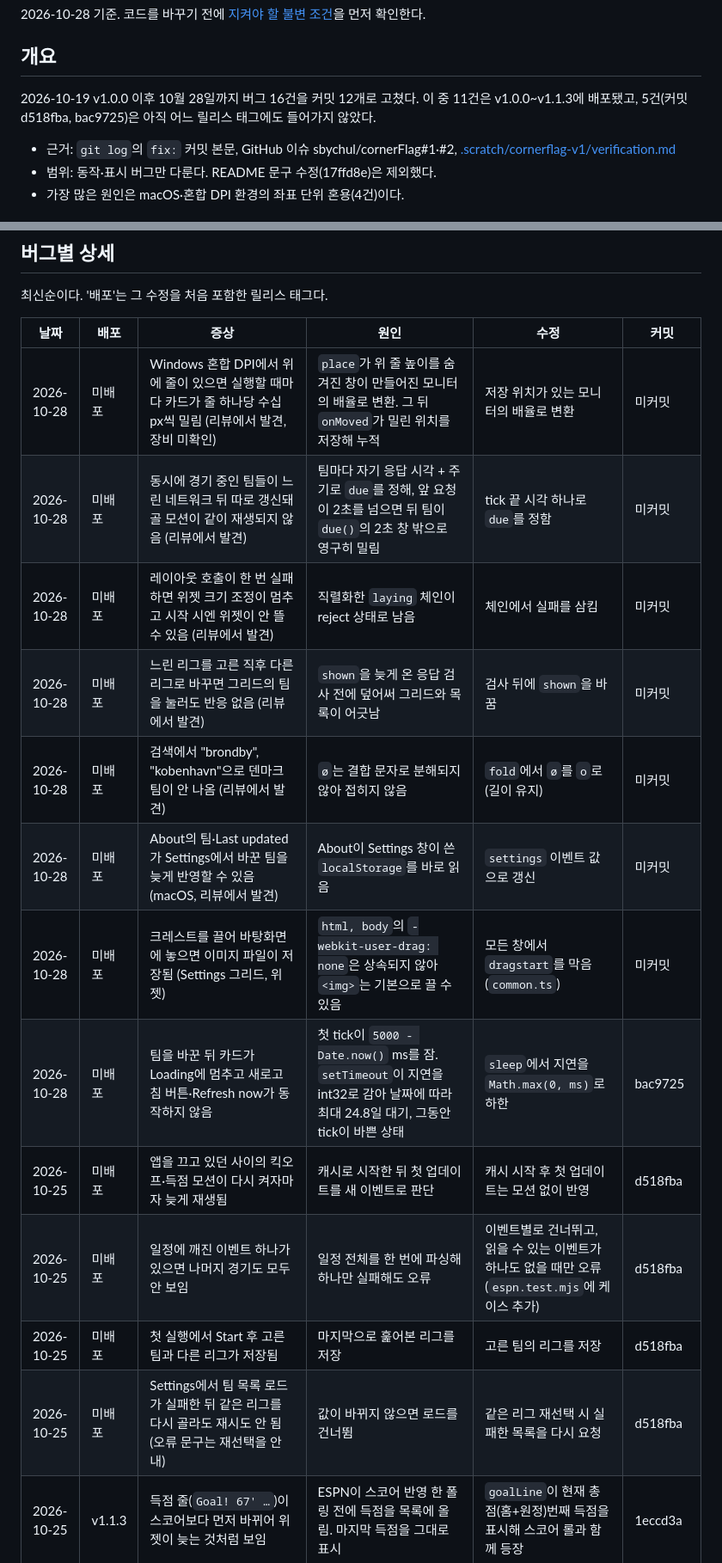
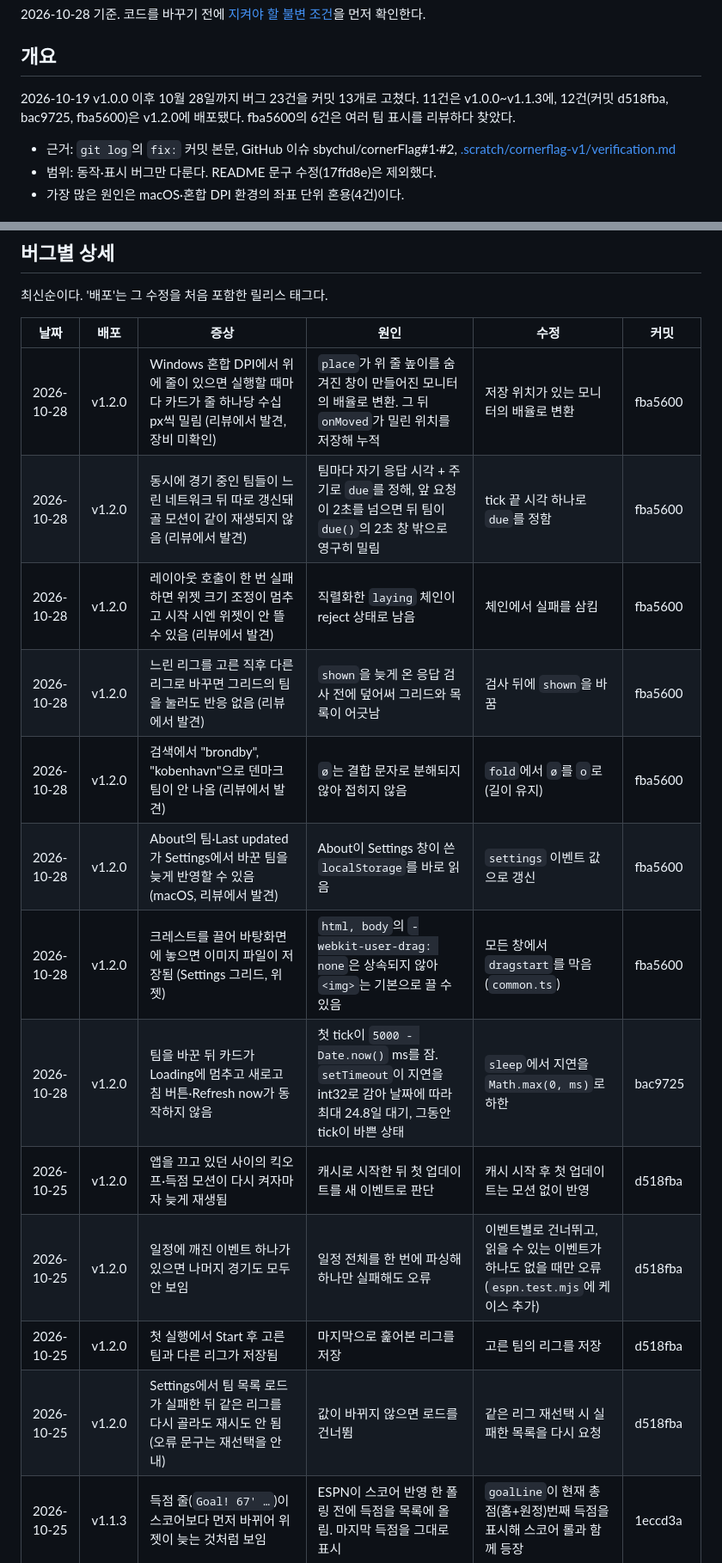
Before and after one commit to sbychul/CornerFlag, a Markdown page: docs/bug-history.md, 2 parts joined by grey strips. Shown at 86% size. Drawn GitHub-style.

Commit message:
docs: bug history for v1.2.0
Co-Authored-By: Claude Opus 5.5 <noreply@anthropic.com>

```diff
--- a/docs/bug-history.md
+++ b/docs/bug-history.md
@@ -4,7 +4,7 @@
 
 ## 개요
 
-2026-10-19 v1.0.0 이후 10월 28일까지 버그 16건을 커밋 12개로 고쳤다. 이 중 11건은 v1.0.0~v1.1.3에 배포됐고, 5건(커밋 d518fba, bac9725)은 아직 어느 릴리스 태그에도 들어가지 않았다.
+2026-10-19 v1.0.0 이후 10월 28일까지 버그 23건을 커밋 13개로 고쳤다. 11건은 v1.0.0~v1.1.3에, 12건(커밋 d518fba, bac9725, fba5600)은 v1.2.0에 배포됐다. fba5600의 6건은 여러 팀 표시를 리뷰하다 찾았다.
 
 - 근거: `git log`의 `fix:` 커밋 본문, GitHub 이슈 sbychul/cornerFlag#1·#2, [.scratch/cornerflag-v1/verification.md](../.scratch/cornerflag-v1/verification.md)
 - 범위: 동작·표시 버그만 다룬다. README 문구 수정(17ffd8e)은 제외했다.
@@ -54,18 +54,18 @@
 
 | 날짜 | 배포 | 증상 | 원인 | 수정 | 커밋 |
 | --- | --- | --- | --- | --- | --- |
-| 2026-10-28 | 미배포 | Windows 혼합 DPI에서 위에 줄이 있으면 실행할 때마다 카드가 줄 하나당 수십 px씩 밀림 (리뷰에서 발견, 장비 미확인) | `place`가 위 줄 높이를 숨겨진 창이 만들어진 모니터의 배율로 변환. 그 뒤 `onMoved`가 밀린 위치를 저장해 누적 | 저장 위치가 있는 모니터의 배율로 변환 | 미커밋 |
-| 2026-10-28 | 미배포 | 동시에 경기 중인 팀들이 느린 네트워크 뒤 따로 갱신돼 골 모션이 같이 재생되지 않음 (리뷰에서 발견) | 팀마다 자기 응답 시각 + 주기로 `due`를 정해, 앞 요청이 2초를 넘으면 뒤 팀이 `due()`의 2초 창 밖으로 영구히 밀림 | tick 끝 시각 하나로 `due`를 정함 | 미커밋 |
-| 2026-10-28 | 미배포 | 레이아웃 호출이 한 번 실패하면 위젯 크기 조정이 멈추고 시작 시엔 위젯이 안 뜰 수 있음 (리뷰에서 발견) | 직렬화한 `laying` 체인이 reject 상태로 남음 | 체인에서 실패를 삼킴 | 미커밋 |
-| 2026-10-28 | 미배포 | 느린 리그를 고른 직후 다른 리그로 바꾸면 그리드의 팀을 눌러도 반응 없음 (리뷰에서 발견) | `shown`을 늦게 온 응답 검사 전에 덮어써 그리드와 목록이 어긋남 | 검사 뒤에 `shown`을 바꿈 | 미커밋 |
-| 2026-10-28 | 미배포 | 검색에서 "brondby", "kobenhavn"으로 덴마크 팀이 안 나옴 (리뷰에서 발견) | `ø`는 결합 문자로 분해되지 않아 접히지 않음 | `fold`에서 `ø`를 `o`로 (길이 유지) | 미커밋 |
-| 2026-10-28 | 미배포 | About의 팀·Last updated가 Settings에서 바꾼 팀을 늦게 반영할 수 있음 (macOS, 리뷰에서 발견) | About이 Settings 창이 쓴 `localStorage`를 바로 읽음 | `settings` 이벤트 값으로 갱신 | 미커밋 |
-| 2026-10-28 | 미배포 | 크레스트를 끌어 바탕화면에 놓으면 이미지 파일이 저장됨 (Settings 그리드, 위젯) | `html, body`의 `-webkit-user-drag: none`은 상속되지 않아 `<img>`는 기본으로 끌 수 있음 | 모든 창에서 `dragstart`를 막음 (`common.ts`) | 미커밋 |
-| 2026-10-28 | 미배포 | 팀을 바꾼 뒤 카드가 Loading에 멈추고 새로고침 버튼·Refresh now가 동작하지 않음 | 첫 tick이 `5000 - Date.now()` ms를 잠. `setTimeout`이 지연을 int32로 감아 날짜에 따라 최대 24.8일 대기, 그동안 tick이 바쁜 상태 | `sleep`에서 지연을 `Math.max(0, ms)`로 하한 | bac9725 |
-| 2026-10-25 | 미배포 | 앱을 끄고 있던 사이의 킥오프·득점 모션이 다시 켜자마자 늦게 재생됨 | 캐시로 시작한 뒤 첫 업데이트를 새 이벤트로 판단 | 캐시 시작 후 첫 업데이트는 모션 없이 반영 | d518fba |
-| 2026-10-25 | 미배포 | 일정에 깨진 이벤트 하나가 있으면 나머지 경기도 모두 안 보임 | 일정 전체를 한 번에 파싱해 하나만 실패해도 오류 | 이벤트별로 건너뛰고, 읽을 수 있는 이벤트가 하나도 없을 때만 오류 (`espn.test.mjs`에 케이스 추가) | d518fba |
-| 2026-10-25 | 미배포 | 첫 실행에서 Start 후 고른 팀과 다른 리그가 저장됨 | 마지막으로 훑어본 리그를 저장 | 고른 팀의 리그를 저장 | d518fba |
-| 2026-10-25 | 미배포 | Settings에서 팀 목록 로드가 실패한 뒤 같은 리그를 다시 골라도 재시도 안 됨 (오류 문구는 재선택을 안내) | 값이 바뀌지 않으면 로드를 건너뜀 | 같은 리그 재선택 시 실패한 목록을 다시 요청 | d518fba |
+| 2026-10-28 | v1.2.0 | Windows 혼합 DPI에서 위에 줄이 있으면 실행할 때마다 카드가 줄 하나당 수십 px씩 밀림 (리뷰에서 발견, 장비 미확인) | `place`가 위 줄 높이를 숨겨진 창이 만들어진 모니터의 배율로 변환. 그 뒤 `onMoved`가 밀린 위치를 저장해 누적 | 저장 위치가 있는 모니터의 배율로 변환 | fba5600 |
+| 2026-10-28 | v1.2.0 | 동시에 경기 중인 팀들이 느린 네트워크 뒤 따로 갱신돼 골 모션이 같이 재생되지 않음 (리뷰에서 발견) | 팀마다 자기 응답 시각 + 주기로 `due`를 정해, 앞 요청이 2초를 넘으면 뒤 팀이 `due()`의 2초 창 밖으로 영구히 밀림 | tick 끝 시각 하나로 `due`를 정함 | fba5600 |
+| 2026-10-28 | v1.2.0 | 레이아웃 호출이 한 번 실패하면 위젯 크기 조정이 멈추고 시작 시엔 위젯이 안 뜰 수 있음 (리뷰에서 발견) | 직렬화한 `laying` 체인이 reject 상태로 남음 | 체인에서 실패를 삼킴 | fba5600 |
+| 2026-10-28 | v1.2.0 | 느린 리그를 고른 직후 다른 리그로 바꾸면 그리드의 팀을 눌러도 반응 없음 (리뷰에서 발견) | `shown`을 늦게 온 응답 검사 전에 덮어써 그리드와 목록이 어긋남 | 검사 뒤에 `shown`을 바꿈 | fba5600 |
+| 2026-10-28 | v1.2.0 | 검색에서 "brondby", "kobenhavn"으로 덴마크 팀이 안 나옴 (리뷰에서 발견) | `ø`는 결합 문자로 분해되지 않아 접히지 않음 | `fold`에서 `ø`를 `o`로 (길이 유지) | fba5600 |
+| 2026-10-28 | v1.2.0 | About의 팀·Last updated가 Settings에서 바꾼 팀을 늦게 반영할 수 있음 (macOS, 리뷰에서 발견) | About이 Settings 창이 쓴 `localStorage`를 바로 읽음 | `settings` 이벤트 값으로 갱신 | fba5600 |
+| 2026-10-28 | v1.2.0 | 크레스트를 끌어 바탕화면에 놓으면 이미지 파일이 저장됨 (Settings 그리드, 위젯) | `html, body`의 `-webkit-user-drag: none`은 상속되지 않아 `<img>`는 기본으로 끌 수 있음 | 모든 창에서 `dragstart`를 막음 (`common.ts`) | fba5600 |
+| 2026-10-28 | v1.2.0 | 팀을 바꾼 뒤 카드가 Loading에 멈추고 새로고침 버튼·Refresh now가 동작하지 않음 | 첫 tick이 `5000 - Date.now()` ms를 잠. `setTimeout`이 지연을 int32로 감아 날짜에 따라 최대 24.8일 대기, 그동안 tick이 바쁜 상태 | `sleep`에서 지연을 `Math.max(0, ms)`로 하한 | bac9725 |
+| 2026-10-25 | v1.2.0 | 앱을 끄고 있던 사이의 킥오프·득점 모션이 다시 켜자마자 늦게 재생됨 | 캐시로 시작한 뒤 첫 업데이트를 새 이벤트로 판단 | 캐시 시작 후 첫 업데이트는 모션 없이 반영 | d518fba |
+| 2026-10-25 | v1.2.0 | 일정에 깨진 이벤트 하나가 있으면 나머지 경기도 모두 안 보임 | 일정 전체를 한 번에 파싱해 하나만 실패해도 오류 | 이벤트별로 건너뛰고, 읽을 수 있는 이벤트가 하나도 없을 때만 오류 (`espn.test.mjs`에 케이스 추가) | d518fba |
+| 2026-10-25 | v1.2.0 | 첫 실행에서 Start 후 고른 팀과 다른 리그가 저장됨 | 마지막으로 훑어본 리그를 저장 | 고른 팀의 리그를 저장 | d518fba |
+| 2026-10-25 | v1.2.0 | Settings에서 팀 목록 로드가 실패한 뒤 같은 리그를 다시 골라도 재시도 안 됨 (오류 문구는 재선택을 안내) | 값이 바뀌지 않으면 로드를 건너뜀 | 같은 리그 재선택 시 실패한 목록을 다시 요청 | d518fba |
 | 2026-10-25 | v1.1.3 | 득점 줄(`Goal! 67' …`)이 스코어보다 먼저 바뀌어 위젯이 늦는 것처럼 보임 | ESPN이 스코어 반영 한 폴링 전에 득점을 목록에 올림. 마지막 득점을 그대로 표시 | `goalLine`이 현재 총점(홈+원정)번째 득점을 표시해 스코어 롤과 함께 등장 | 1eccd3a |
 | 2026-10-22 | v1.1.2 | macOS 혼합 DPI에서 위젯이 실행마다 이동(잠금 상태에서도)하고 모든 디스플레이 밖에 놓일 수 있음 | 물리 픽셀로 저장. 1x 디스플레이에서 저장한 위치를 Retina 배율로 복원, 화면 안 검사도 같은 혼용으로 통과 | macOS는 포인트로 저장·복원. `keepOnScreen`으로 위젯·Settings·About를 가장 가까운 모니터 작업 영역 안에 유지(실행, 드래그·모니터 변경, Refresh now 시). 업데이트 확인도 데이터 갱신에 합침 | 89709b5 |
 | 2026-10-22 | v1.1.2 | Retina 주 모니터 옆 1x 외부 디스플레이에서 메뉴가 절반 크기로 잘리고 공간이 있는데도 왼쪽으로 뒤집힘 (sbychul/cornerFlag#2) | `show_menu`가 세 배율을 섞음: 커서는 주 디스플레이 배율, 작업 영역은 자기 모니터 배율, 크기·위치는 메뉴 창의 현재 배율 | macOS에서는 전부 포인트로 계산하고, `setContentSize`가 왼쪽 아래 모서리를 유지하므로 크기를 먼저 정한 뒤 이동 | 49b2503 |
```
Also changed, not shown: other parts of docs/bug-history.md (+0 -1 lines).
